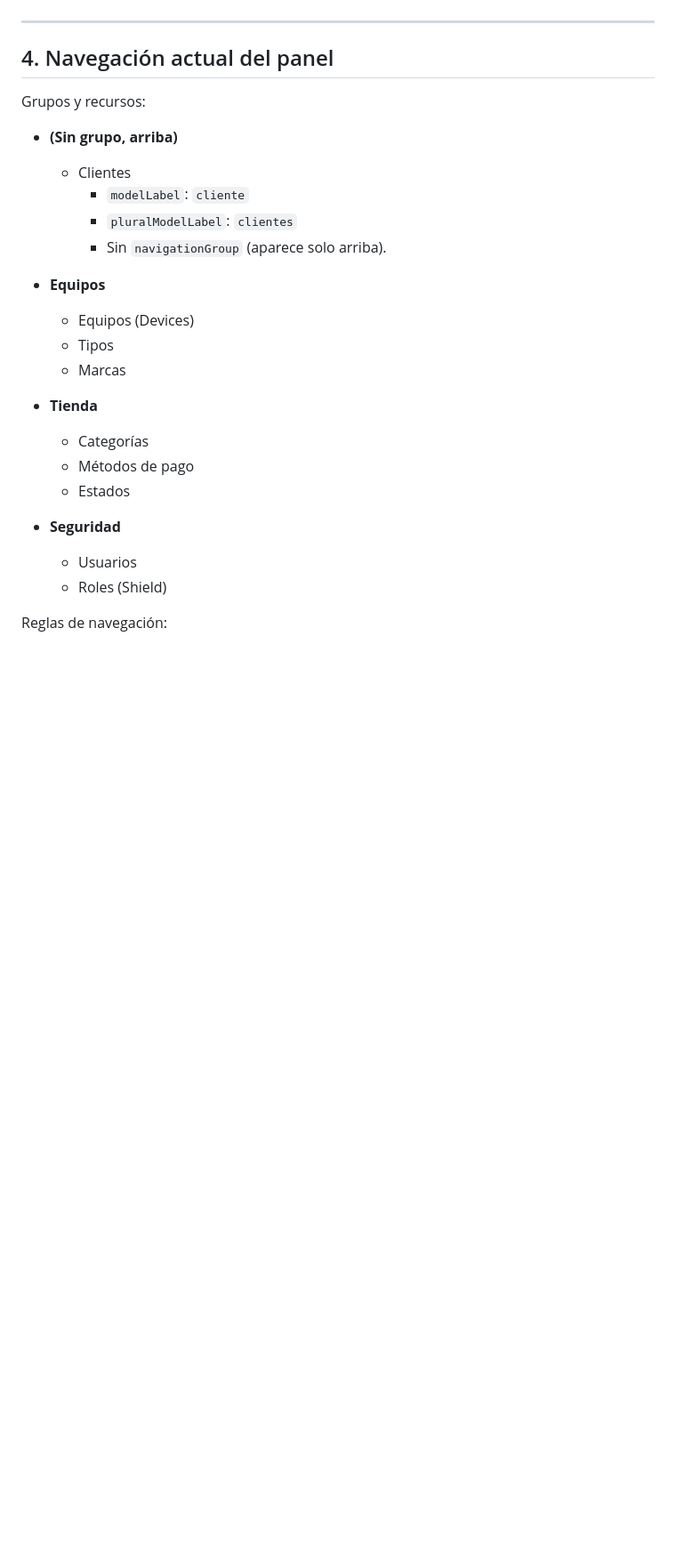
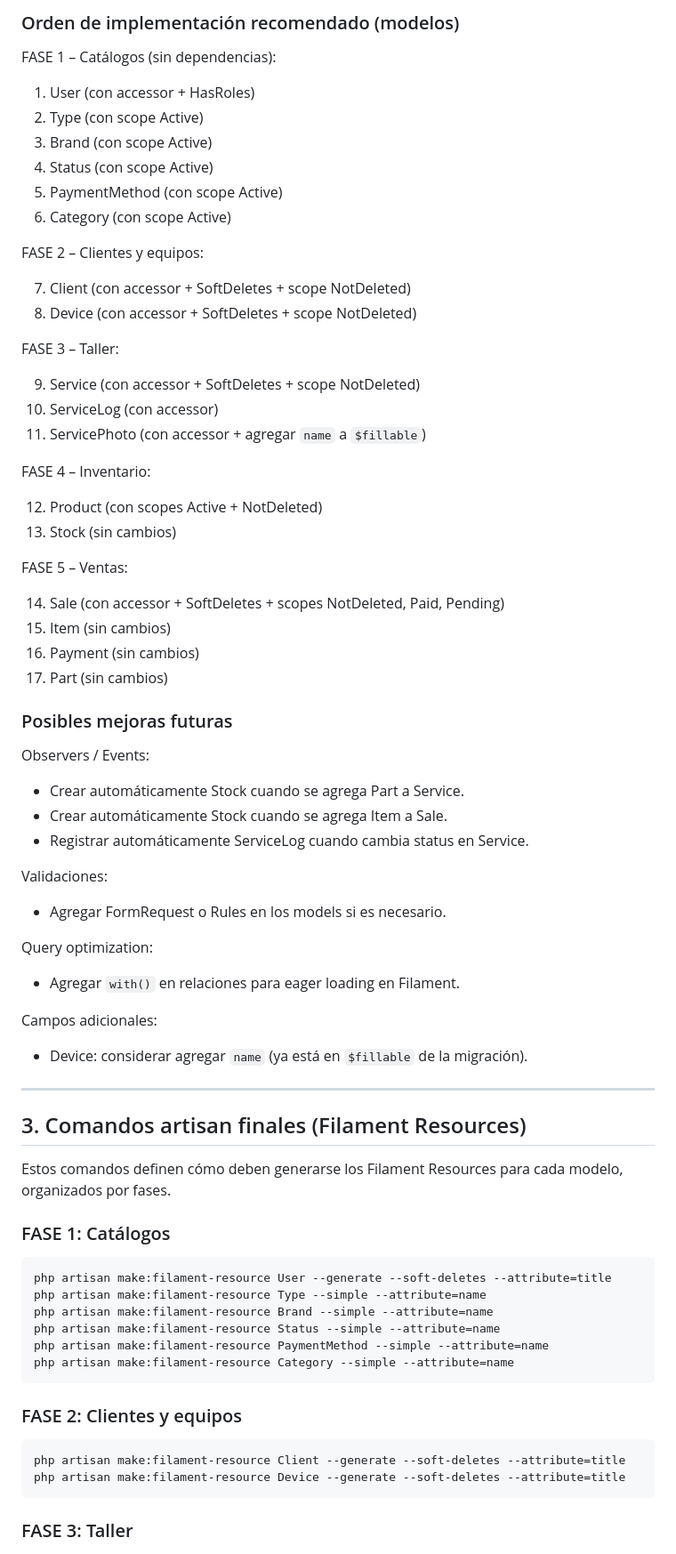
Before and after one commit to drfoxsoscomputer/servicio-tecnico, a Markdown page: docs/assistant-context.md, the part around one of its changes. Shown at 89% size. Drawn GitHub-style; blank space fills up the shorter version.

Commit message:
Actualizando el documento de contexto del asistente: redefiniendo objetivos, ajustando la tabla de modelos y mejorando las notas sobre modelos y convenciones de navegación.

````diff
--- a/docs/assistant-context.md
+++ b/docs/assistant-context.md
@@ -37,29 +57,80 @@ Si algo que el assistant propone no coincide con estos archivos, se debe ajustar
+### Orden de implementación recomendado (modelos)
+
+FASE 1 – Catálogos (sin dependencias):
+
+1. User (con accessor + HasRoles)
+2. Type (con scope Active)
+3. Brand (con scope Active)
+4. Status (con scope Active)
+5. PaymentMethod (con scope Active)
+6. Category (con scope Active)
+
+FASE 2 – Clientes y equipos:
+
+7. Client (con accessor + SoftDeletes + scope NotDeleted)
+8. Device (con accessor + SoftDeletes + scope NotDeleted)
+
+FASE 3 – Taller:
+
+9. Service (con accessor + SoftDeletes + scope NotDeleted)
+10. ServiceLog (con accessor)
+11. ServicePhoto (con accessor + agregar `name` a `$fillable`)
+
+FASE 4 – Inventario:
+
+12. Product (con scopes Active + NotDeleted)
+13. Stock (sin cambios)
+
+FASE 5 – Ventas:
+
+14. Sale (con accessor + SoftDeletes + scopes NotDeleted, Paid, Pending)
+15. Item (sin cambios)
+16. Payment (sin cambios)
+17. Part (sin cambios)
+
+### Posibles mejoras futuras
+
+Observers / Events:
+
+- Crear automáticamente Stock cuando se agrega Part a Service.
+- Crear automáticamente Stock cuando se agrega Item a Sale.
+- Registrar automáticamente ServiceLog cuando cambia status en Service.
+
+Validaciones:
+
+- Agregar FormRequest o Rules en los models si es necesario.
+
+Query optimization:
+
+- Agregar `with()` en relaciones para eager loading en Filament.
+
+Campos adicionales:
+
+- Device: considerar agregar `name` (ya está en `$fillable` de la migración).
 
 ---
 
-## 4. Navegación actual del panel
+## 3. Comandos artisan finales (Filament Resources)
 
-Grupos y recursos:
+Estos comandos definen cómo deben generarse los Filament Resources para cada modelo, organizados por fases.
 
-- **(Sin grupo, arriba)**
-    - Clientes
-        - `modelLabel`: `cliente`
-        - `pluralModelLabel`: `clientes`
-        - Sin `navigationGroup` (aparece solo arriba).
+### FASE 1: Catálogos
 
-- **Equipos**
-    - Equipos (Devices)
-    - Tipos
-    - Marcas
+```bash
+php artisan make:filament-resource User --generate --soft-deletes --attribute=title
+php artisan make:filament-resource Type --simple --attribute=name
+php artisan make:filament-resource Brand --simple --attribute=name
+php artisan make:filament-resource Status --simple --attribute=name
+php artisan make:filament-resource PaymentMethod --simple --attribute=name
+php artisan make:filament-resource Category --simple --attribute=name
+```
 
-- **Tienda**
-    - Categorías
-    - Métodos de pago
-    - Estados
+### FASE 2: Clientes y equipos
 
-- **Seguridad**
-    - Usuarios
-    - Roles (Shield)
+```bash
+php artisan make:filament-resource Client --generate --soft-deletes --attribute=title
+php artisan make:filament-resource Device --generate --soft-deletes --attribute=title
+```
 
-Reglas de navegación:
+### FASE 3: Taller
 
````
Also changed, not shown: other parts of docs/assistant-context.md (+124 -114 lines).
